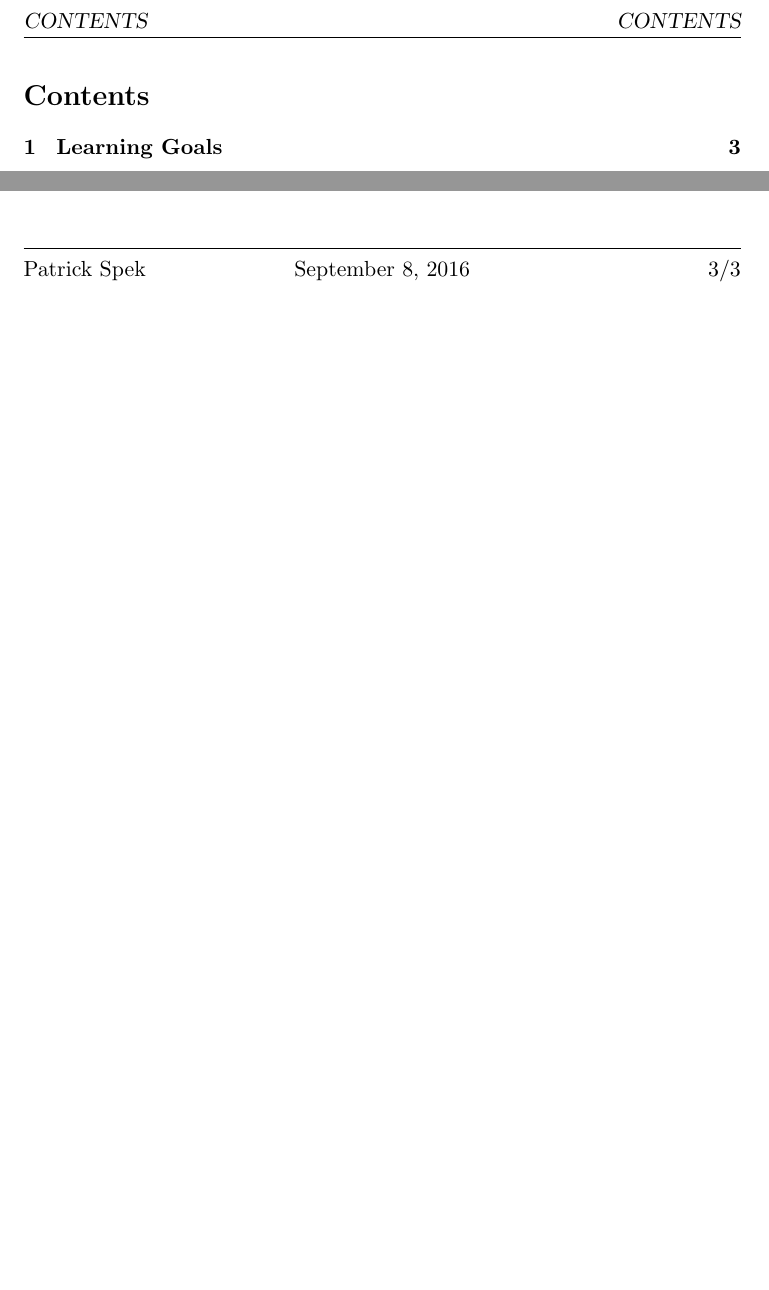
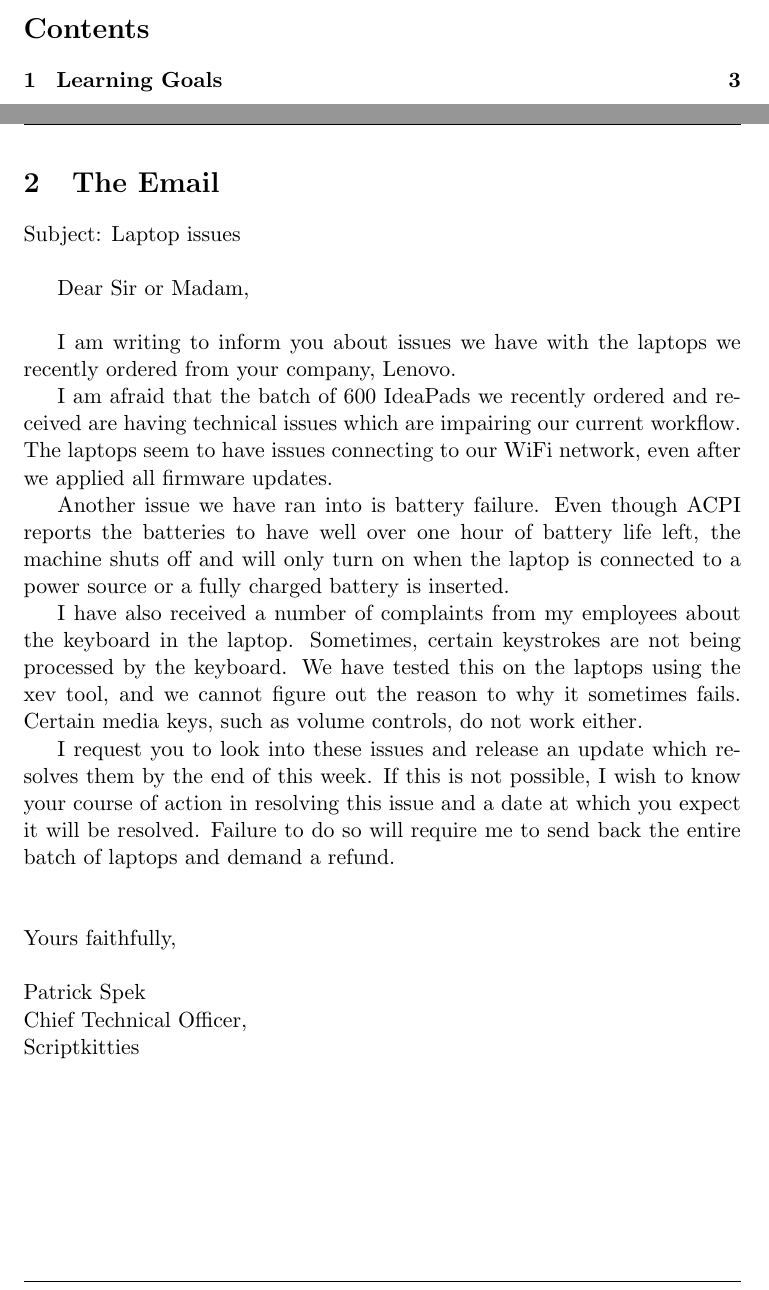
Before and after one commit to Tyil/school-2016-2017, a LaTeX document (ewrite/portfolio.tex): two parts of pages 2 and 3 of 3 before the commit and two parts of pages 2 and 4 of 4 after it, joined at a grey line, cut at the place of the change, the shorter picture padded with empty space. Compiled offline with pdfLaTeX.

Commit message:
add initial attempt to writing a professional email

```diff
--- a/ewrite/portfolio.tex
+++ b/ewrite/portfolio.tex
@@ -54,4 +54,51 @@
 
 	% TODO: add another learning goal
 	%       something about s.m.a.r.t. learning goals or something
+
+  \newpage
+  \section{The Email}
+  Subject: Laptop issues
+  \\
+  \par
+  Dear Sir or Madam,
+  \\
+  \par
+  I am writing to inform you about issues we have with the laptops we recently
+  ordered from your company, Lenovo.
+
+  \par
+  I am afraid that the batch of 600 IdeaPads we recently ordered and received
+  are having technical issues which are impairing our current workflow. The
+  laptops seem to have issues connecting to our WiFi network, even after we
+  applied all firmware updates.
+
+  \par
+  Another issue we have ran into is battery failure. Even though ACPI reports
+  the batteries to have well over one hour of battery life left, the machine
+  shuts off and will only turn on when the laptop is connected to a power source
+  or a fully charged battery is inserted.
+
+  \par
+  I have also received a number of complaints from my employees about the
+  keyboard in the laptop. Sometimes, certain keystrokes are not being processed
+  by the keyboard. We have tested this on the laptops using the xev tool, and we
+  cannot figure out the reason to why it sometimes fails. Certain media keys,
+  such as volume controls, do not work either.
+
+  \par
+  I request you to look into these issues and release an update which resolves
+  them by the end of this week. If this is not possible, I wish to know your
+  course of action in resolving this issue and a date at which you expect it will
+  be resolved. Failure to do so will require me to send back the entire batch of
+  laptops and demand a refund.
+  \\
+  \\
+  \\
+  Yours faithfully,
+  \\
+  \\
+  Patrick Spek
+  \\
+  Chief Technical Officer, \\
+  Scriptkitties
 \end{document}
```
